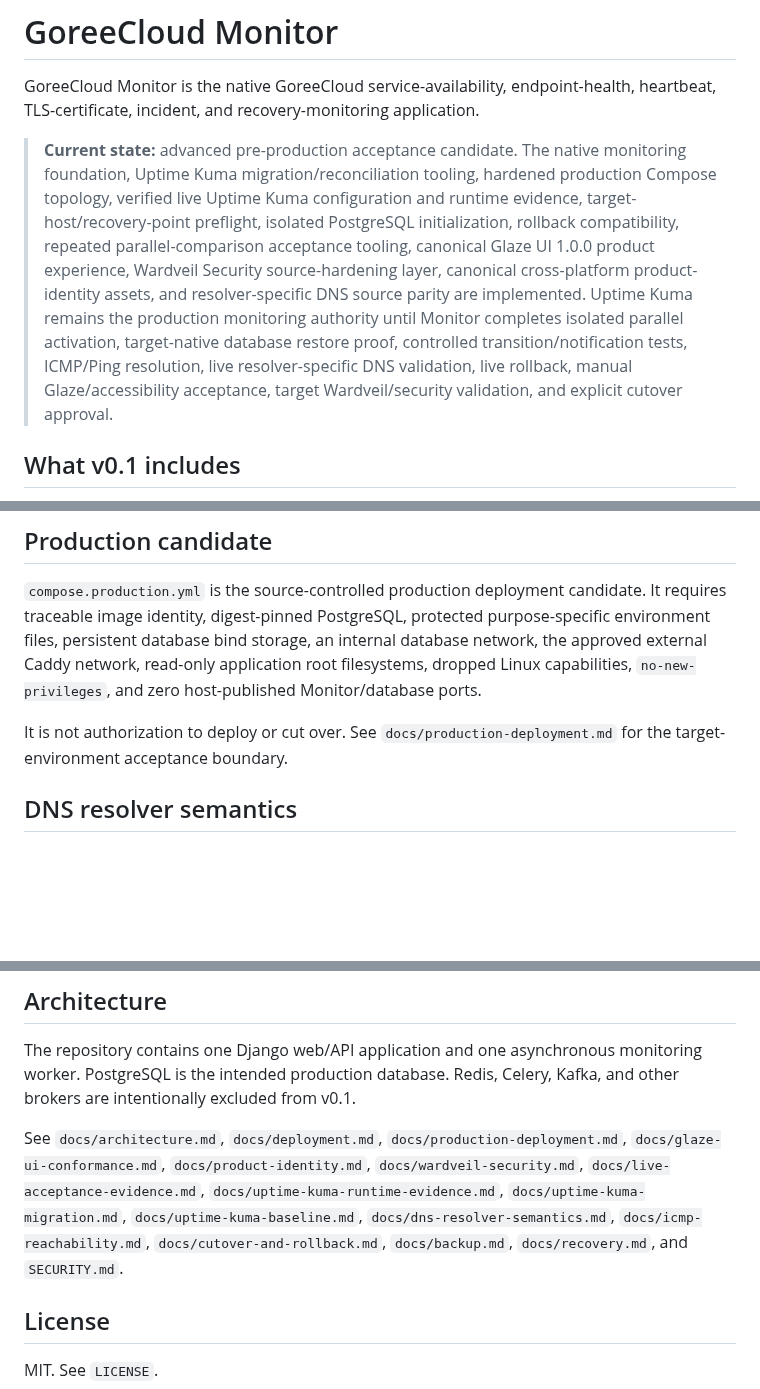
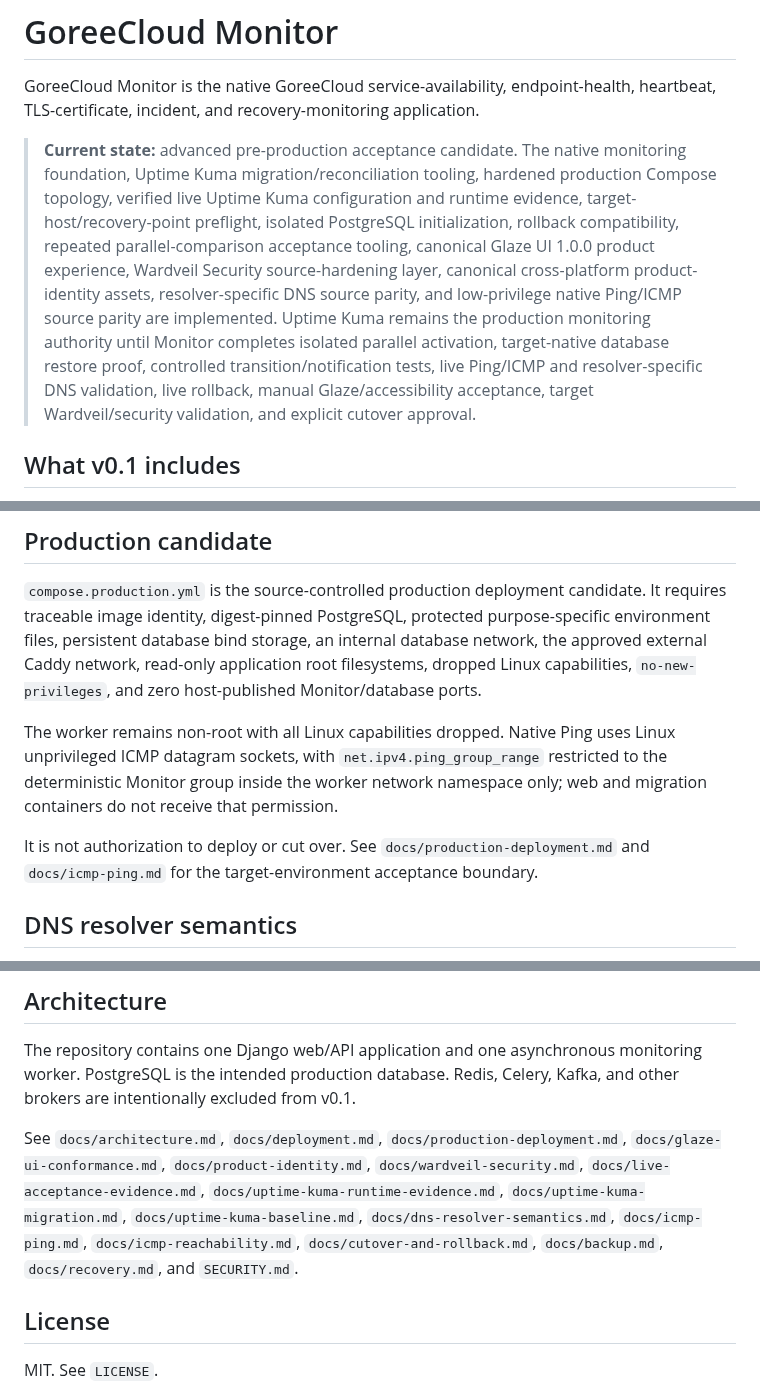
Before and after one commit to GoreeCloud/goreecloud-monitor, a Markdown page: README.md, 3 parts joined by grey strips. GitHub-like rendering; blank space fills up the shorter version.

```diff
--- a/README.md
+++ b/README.md
@@ -2,7 +2,7 @@
 
 GoreeCloud Monitor is the native GoreeCloud service-availability, endpoint-health, heartbeat, TLS-certificate, incident, and recovery-monitoring application.
 
-> **Current state:** advanced pre-production acceptance candidate. The native monitoring foundation, Uptime Kuma migration/reconciliation tooling, hardened production Compose topology, verified live Uptime Kuma configuration and runtime evidence, target-host/recovery-point preflight, isolated PostgreSQL initialization, rollback compatibility, repeated parallel-comparison acceptance tooling, canonical Glaze UI 1.0.0 product experience, Wardveil Security source-hardening layer, canonical cross-platform product-identity assets, and resolver-specific DNS source parity are implemented. Uptime Kuma remains the production monitoring authority until Monitor completes isolated parallel activation, target-native database restore proof, controlled transition/notification tests, ICMP/Ping resolution, live resolver-specific DNS validation, live rollback, manual Glaze/accessibility acceptance, target Wardveil/security validation, and explicit cutover approval.
+> **Current state:** advanced pre-production acceptance candidate. The native monitoring foundation, Uptime Kuma migration/reconciliation tooling, hardened production Compose topology, verified live Uptime Kuma configuration and runtime evidence, target-host/recovery-point preflight, isolated PostgreSQL initialization, rollback compatibility, repeated parallel-comparison acceptance tooling, canonical Glaze UI 1.0.0 product experience, Wardveil Security source-hardening layer, canonical cross-platform product-identity assets, resolver-specific DNS source parity, and low-privilege native Ping/ICMP source parity are implemented. Uptime Kuma remains the production monitoring authority until Monitor completes isolated parallel activation, target-native database restore proof, controlled transition/notification tests, live Ping/ICMP and resolver-specific DNS validation, live rollback, manual Glaze/accessibility acceptance, target Wardveil/security validation, and explicit cutover approval.
 
 ## What v0.1 includes
 
@@ -98,7 +99,9 @@ The development topology deliberately publishes only the loopback web port. Post
 
 `compose.production.yml` is the source-controlled production deployment candidate. It requires traceable image identity, digest-pinned PostgreSQL, protected purpose-specific environment files, persistent database bind storage, an internal database network, the approved external Caddy network, read-only application root filesystems, dropped Linux capabilities, `no-new-privileges`, and zero host-published Monitor/database ports.
 
-It is not authorization to deploy or cut over. See `docs/production-deployment.md` for the target-environment acceptance boundary.
+The worker remains non-root with all Linux capabilities dropped. Native Ping uses Linux unprivileged ICMP datagram sockets, with `net.ipv4.ping_group_range` restricted to the deterministic Monitor group inside the worker network namespace only; web and migration containers do not receive that permission.
+
+It is not authorization to deploy or cut over. See `docs/production-deployment.md` and `docs/icmp-ping.md` for the target-environment acceptance boundary.
 
 ## DNS resolver semantics
 
@@ -163,7 +174,7 @@ The current SSRF design validates all addresses returned during application pref
 
 The repository contains one Django web/API application and one asynchronous monitoring worker. PostgreSQL is the intended production database. Redis, Celery, Kafka, and other brokers are intentionally excluded from v0.1.
 
-See `docs/architecture.md`, `docs/deployment.md`, `docs/production-deployment.md`, `docs/glaze-ui-conformance.md`, `docs/product-identity.md`, `docs/wardveil-security.md`, `docs/live-acceptance-evidence.md`, `docs/uptime-kuma-runtime-evidence.md`, `docs/uptime-kuma-migration.md`, `docs/uptime-kuma-baseline.md`, `docs/dns-resolver-semantics.md`, `docs/icmp-reachability.md`, `docs/cutover-and-rollback.md`, `docs/backup.md`, `docs/recovery.md`, and `SECURITY.md`.
+See `docs/architecture.md`, `docs/deployment.md`, `docs/production-deployment.md`, `docs/glaze-ui-conformance.md`, `docs/product-identity.md`, `docs/wardveil-security.md`, `docs/live-acceptance-evidence.md`, `docs/uptime-kuma-runtime-evidence.md`, `docs/uptime-kuma-migration.md`, `docs/uptime-kuma-baseline.md`, `docs/dns-resolver-semantics.md`, `docs/icmp-ping.md`, `docs/icmp-reachability.md`, `docs/cutover-and-rollback.md`, `docs/backup.md`, `docs/recovery.md`, and `SECURITY.md`.
 
 ## License
 
```
Also changed, not shown: other parts of README.md (+13 -4 lines).
